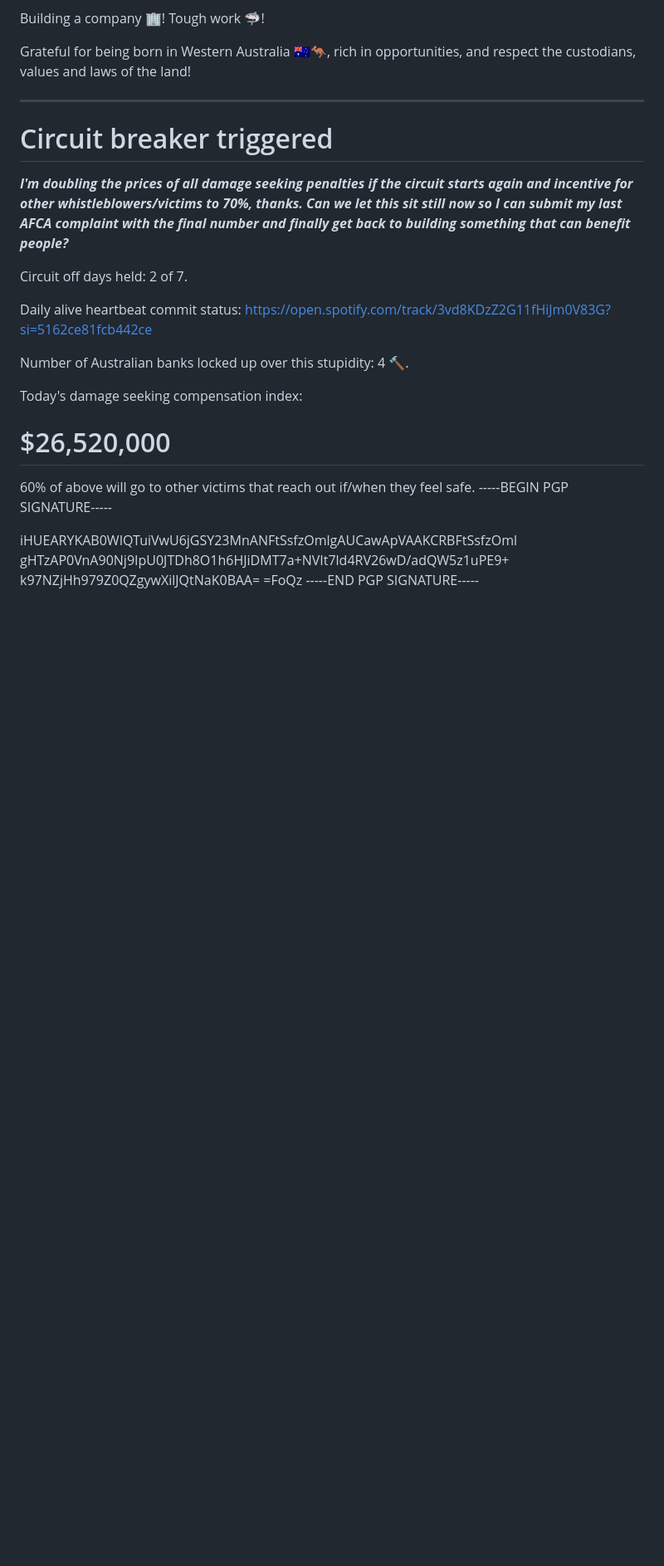
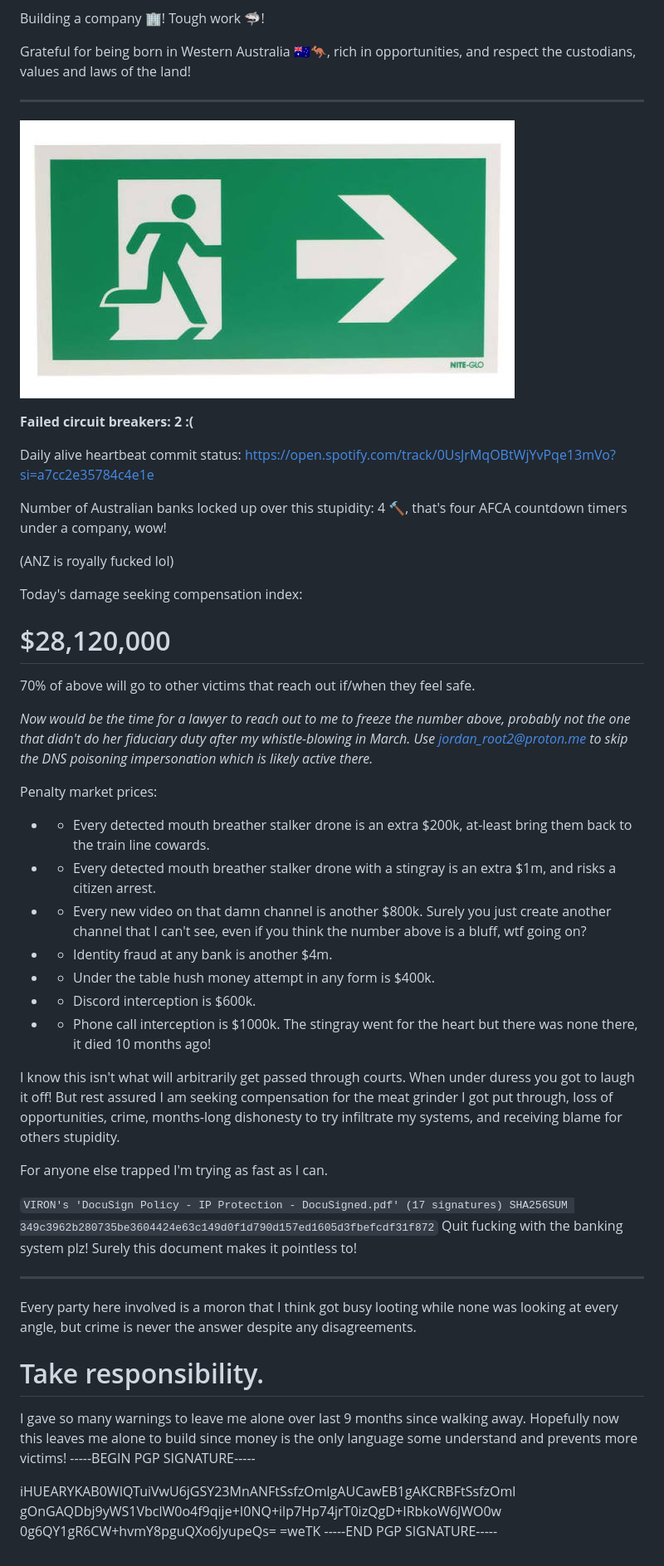
Before and after one commit to xanather/xanather, a Markdown page: README.md, the part around the change. Shown at 83% size. Rendered like a GitHub page; pictures changed too: img_1.png (added); blank space fills up the shorter version.

Commit message:
Were back online (+2 videos)

```diff
--- a/README.md
+++ b/README.md
@@ -13,26 +13,52 @@ Grateful for being born in Western Australia 🇦🇺🦘, rich in opportunities
 
 - ------------
 
-Circuit breaker triggered
-==============
-***I'm doubling the prices of all damage seeking penalties if the circuit starts again and incentive for other whistleblowers/victims to 70%, thanks. Can we let this sit still now so I can submit my last AFCA complaint with the final number and finally get back to building something that can benefit people?***
+![img_1.png](img_1.png)
 
-Circuit off days held: 2 of 7.
+**Failed circuit breakers: 2 :(**
 
-Daily alive heartbeat commit status: https://open.spotify.com/track/3vd8KDzZ2G11fHiJm0V83G?si=5162ce81fcb442ce
+Daily alive heartbeat commit status: https://open.spotify.com/track/0UsJrMqOBtWjYvPqe13mVo?si=a7cc2e35784c4e1e
 
-Number of Australian banks locked up over this stupidity: 4 🔨.
+Number of Australian banks locked up over this stupidity: 4 🔨, that's four AFCA countdown timers under a company, wow!
+
+(ANZ is royally fucked lol)
 
 Today's damage seeking compensation index:
 
-$26,520,000
+$28,120,000
 ==============
 
-60% of above will go to other victims that reach out if/when they feel safe.
+70% of above will go to other victims that reach out if/when they feel safe.
+
+_Now would be the time for a lawyer to reach out to me to freeze the number above, probably not the one that didn't do her fiduciary duty after my whistle-blowing in March. Use jordan_root2@proton.me to skip the DNS poisoning impersonation which is likely active there._
+
+Penalty market prices:
+- - Every detected mouth breather stalker drone is an extra $200k, at-least bring them back to the train line cowards.
+- - Every detected mouth breather stalker drone with a stingray is an extra $1m, and risks a citizen arrest.
+- - Every new video on that damn channel is another $800k. Surely you just create another channel that I can't see, even if you think the number above is a bluff, wtf going on?
+- - Identity fraud at any bank is another $4m.
+- - Under the table hush money attempt in any form is $400k.
+- - Discord interception is $600k.
+- - Phone call interception is $1000k. The stingray went for the heart but there was none there, it died 10 months ago!
+
+I know this isn't what will arbitrarily get passed through courts. When under duress you got to laugh it off! But rest assured I am seeking compensation for the meat grinder I got put through, loss of opportunities, crime, months-long dishonesty to try infiltrate my systems, and receiving blame for others stupidity.
+
+For anyone else trapped I'm trying as fast as I can.
+
+`VIRON's 'DocuSign Policy - IP Protection - DocuSigned.pdf' (17 signatures) SHA256SUM 349c3962b280735be3604424e63c149d0f1d790d157ed1605d3fbefcdf31f872` Quit fucking with the banking system plz! Surely this document makes it pointless to!
+
+- ------------
+
+Every party here involved is a moron that I think got busy looting while none was looking at every angle, but crime is never the answer despite any disagreements.
+
+Take responsibility.
+==============
+
+I gave so many warnings to leave me alone over last 9 months since walking away. Hopefully now this leaves me alone to build since money is the only language some understand and prevents more victims!
 -----BEGIN PGP SIGNATURE-----
 
-iHUEARYKAB0WIQTuiVwU6jGSY23MnANFtSsfzOmlgAUCawApVAAKCRBFtSsfzOml
-gHTzAP0VnA90Nj9IpU0JTDh8O1h6HJiDMT7a+NVIt7ld4RV26wD/adQW5z1uPE9+
-k97NZjHh979Z0QZgywXilJQtNaK0BAA=
-=FoQz
+iHUEARYKAB0WIQTuiVwU6jGSY23MnANFtSsfzOmlgAUCawEB1gAKCRBFtSsfzOml
+gOnGAQDbj9yWS1VbclW0o4f9qije+I0NQ+ilp7Hp74jrT0izQgD+IRbkoW6JWO0w
+0g6QY1gR6CW+hvmY8pguQXo6JyupeQs=
+=weTK
 -----END PGP SIGNATURE-----
```
